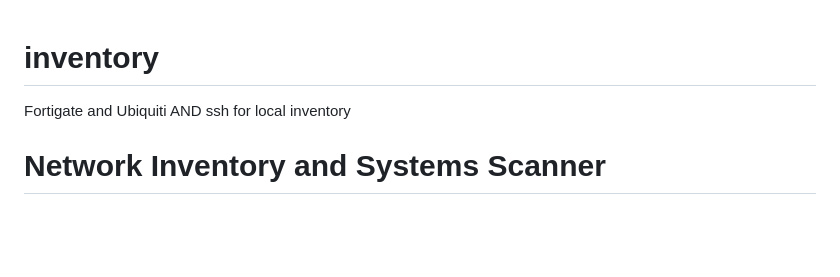
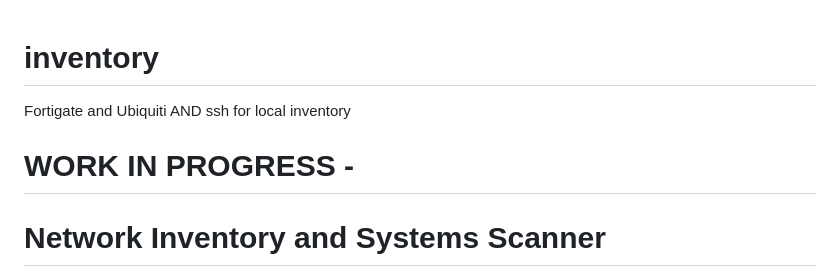
Before and after one commit to tow2gunner/inventory, a Markdown page: README.md, the part around the change. GitHub-like rendering; blank space fills up the shorter version.

```diff
--- a/README.md
+++ b/README.md
@@ -1,6 +1,7 @@
 # inventory
 Fortigate and Ubiquiti AND ssh for local inventory
 
+# WORK IN PROGRESS -
 # Network Inventory and Systems Scanner
 
 A Docker-based inventory application that combines data from a FortiGate firewall, a UniFi controller, and SSH-accessible Linux systems.
```
